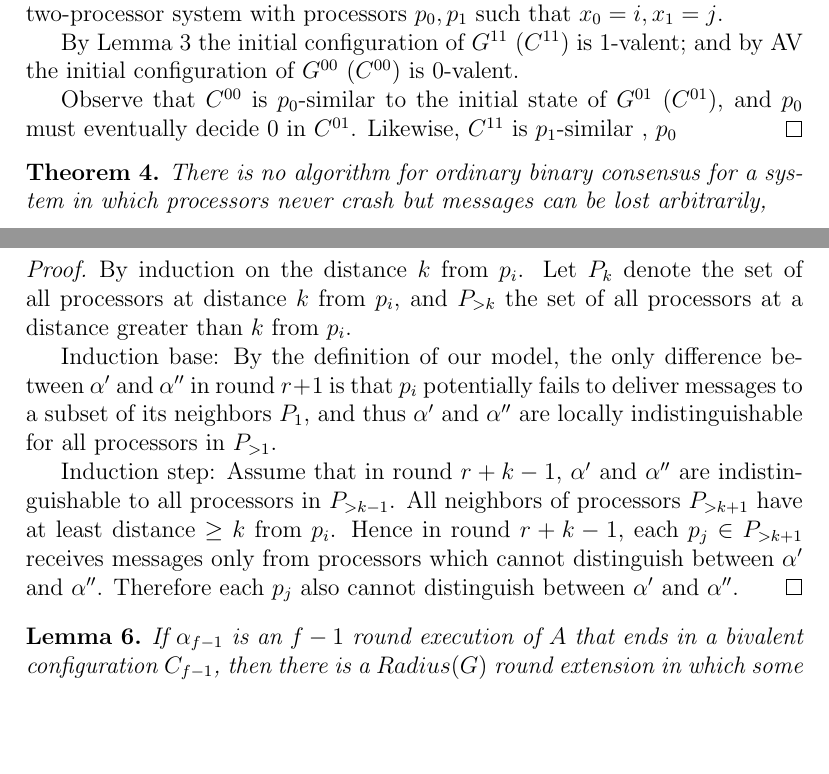
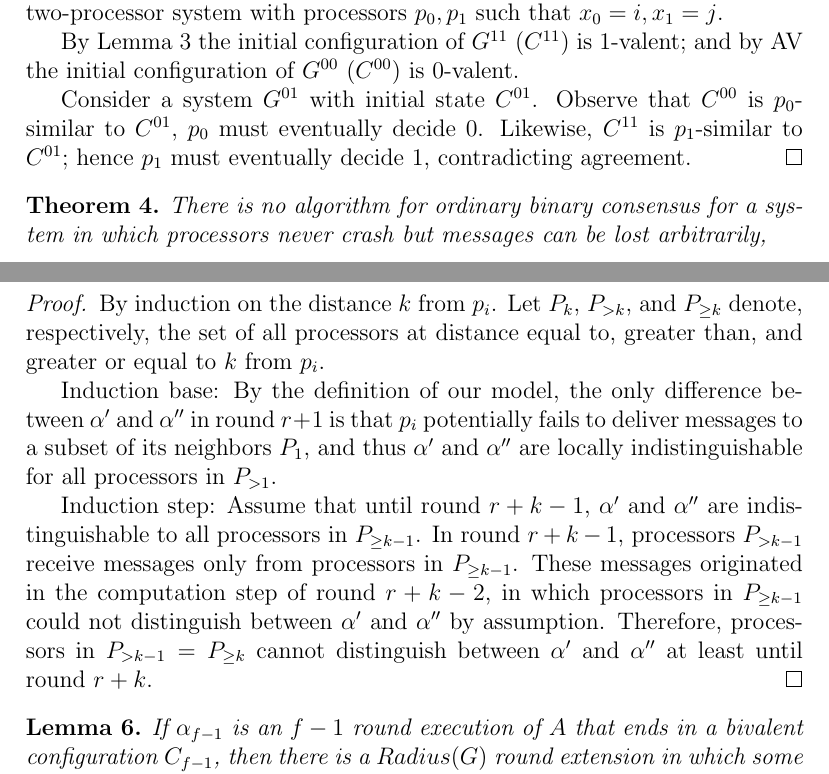
Before and after one commit to schuay/distributed_algorithms, a LaTeX problem sheet (hw4/hwnotitle.tex, which reads hw4/ex4.tex): two parts of pages 4 and 6 of 6, joined at a grey line, cut so that both start at the same text, the shorter picture padded with empty space. Compiled offline with pdfLaTeX.

Commit message:
Tweaks HW4

```diff
--- a/hw4/ex4.tex
+++ b/hw4/ex4.tex
@@ -174,9 +174,10 @@ By Lemma \ref{lemma:initial_univalent} the initial configuration of
 $G^{11}$ ($C^{11}$) is 1-valent; and by AV the initial configuration
 of $G^{00}$ ($C^{00}$) is 0-valent.
 
-Observe that $C^{00}$ is $p_0$-similar to the initial state of
-$G^{01}$ ($C^{01}$), and $p_0$ must eventually decide 0 in $C^{01}$.
-Likewise, $C^{11}$ is $p_1$-similar , $p_0$
+Consider a system $G^{01}$ with initial state $C^{01}$.
+Observe that $C^{00}$ is $p_0$-similar to $C^{01}$, $p_0$ must eventually decide 0.
+Likewise, $C^{11}$ is $p_1$-similar to $C^{01}$; hence $p_1$ must eventually
+decide 1, contradicting agreement.
 \end{proof}
 
 \begin{theorem}
@@ -296,21 +296,22 @@ $p_i$ until round $r+k$.
 \end{lemma}
 
 \begin{proof}
-By induction on the distance $k$ from $p_i$. Let $P_k$ denote the set of
-all processors at distance $k$ from $p_i$, and $P_{>k}$ the set of all
-processors at a distance greater than $k$ from $p_i$.
+By induction on the distance $k$ from $p_i$. Let $P_k$, $P_{>k}$, and $P_{\geq k}$ denote,
+respectively, the set of all processors at distance equal to, greater than, and
+greater or equal to $k$ from $p_i$.
 
 Induction base: By the definition of our model, the only difference
 between $\alpha'$ and $\alpha''$ in round $r+1$ is that $p_i$ potentially fails
 to deliver messages to a subset of its neighbors $P_1$, and thus $\alpha'$ and $\alpha''$
 are locally indistinguishable for all processors in $P_{>1}$.
 
-Induction step: Assume that in round $r+k-1$, $\alpha'$ and $\alpha''$ are
-indistinguishable to all processors in $P_{>k-1}$.
-All neighbors of processors $P_{>k+1}$ have at least distance $\geq k$
-from $p_i$. Hence in round $r+k-1$, each $p_j \in P_{>k+1}$ receives messages
-only from processors which cannot distinguish between $\alpha'$ and $\alpha''$.
-Therefore each $p_j$ also cannot distinguish between $\alpha'$ and $\alpha''$.
+Induction step: Assume that until round $r+k-1$, $\alpha'$ and $\alpha''$ are
+indistinguishable to all processors in $P_{\geq k-1}$. In round $r+k-1$, processors
+$P_{>k-1}$ receive messages only from processors in $P_{\geq k-1}$. These messages
+originated in the computation step of round $r+k-2$, in which processors in $P_{\geq k-1}$
+could not distinguish between $\alpha'$ and $\alpha''$ by assumption.
+Therefore, processors in $P_{>k-1} = P_{\geq k}$ cannot distinguish between
+$\alpha'$ and $\alpha''$ at least until round $r+k$.
 \end{proof}
 
 
```
Also changed, not shown: hw4/ex4.tex (7 more changed lines).
